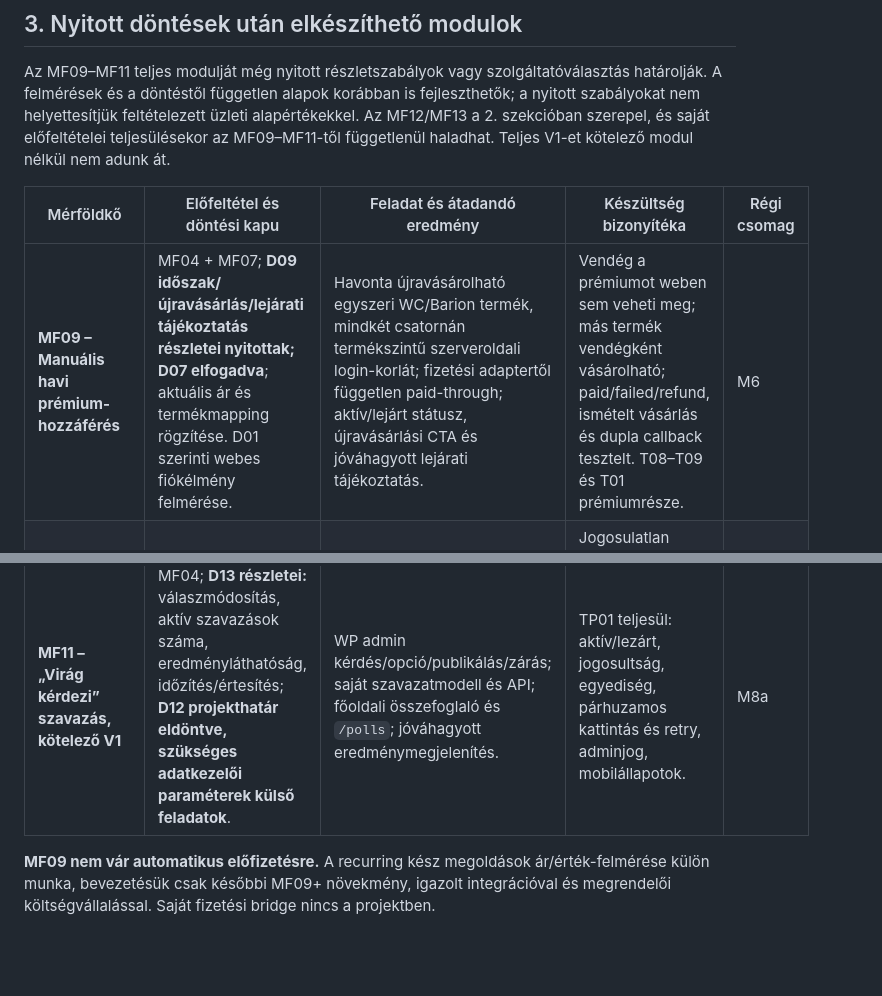
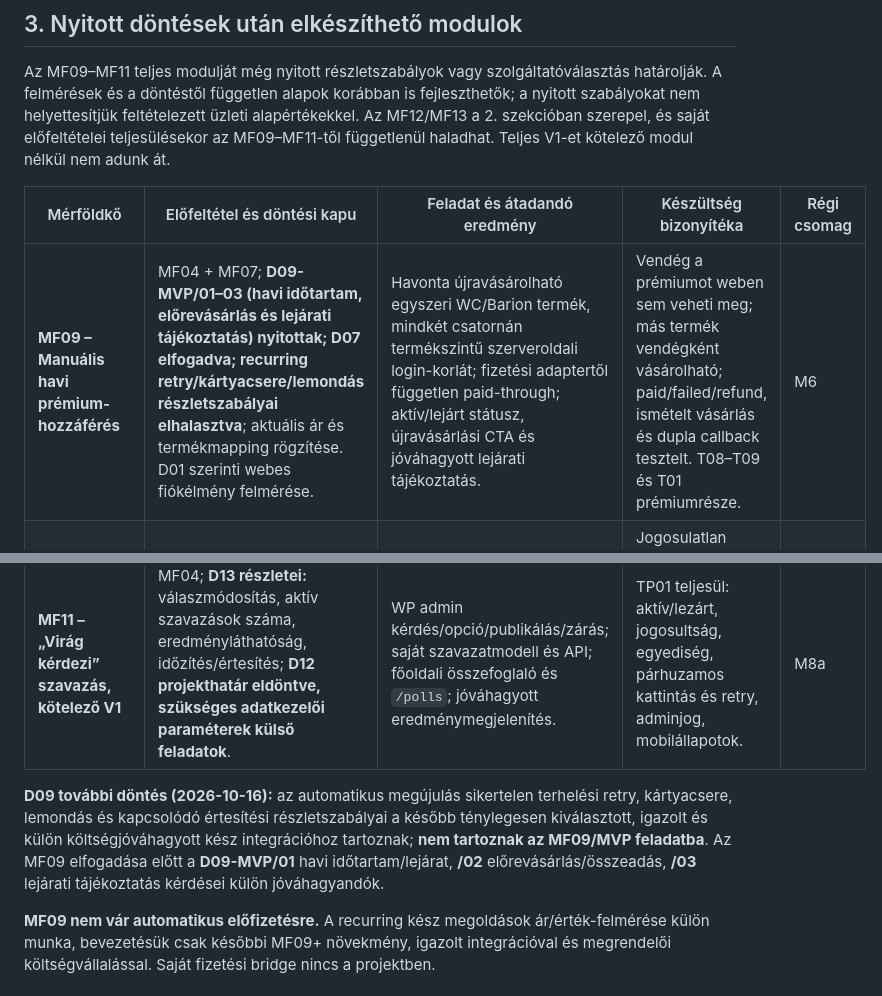
Before and after one commit to realabu/ringato-pwa-demo, a Markdown page: docs/implementation-plan/10-inkrementalis-merfoldkovek.md, 2 parts joined by grey strips. GitHub-like rendering; blank space fills up the shorter version.

Commit message:
docs: defer recurring operations until selected integration; isolate D09 MVP decisions

```diff
--- a/docs/implementation-plan/10-inkrementalis-merfoldkovek.md
+++ b/docs/implementation-plan/10-inkrementalis-merfoldkovek.md
@@ -143,9 +143,11 @@ Az MF09–MF11 teljes modulját még nyitott részletszabályok vagy szolgáltat
 
 | Mérföldkő | Előfeltétel és döntési kapu | Feladat és átadandó eredmény | Készültség bizonyítéka | Régi csomag |
 |---|---|---|---|---|
-| **MF09 – Manuális havi prémium-hozzáférés** | MF04 + MF07; **D09 időszak/újravásárlás/lejárati tájékoztatás részletei nyitottak; D07 elfogadva**; aktuális ár és termékmapping rögzítése. D01 szerinti webes fiókélmény felmérése. | Havonta újravásárolható egyszeri WC/Barion termék, mindkét csatornán termékszintű szerveroldali login-korlát; fizetési adaptertől független paid-through; aktív/lejárt státusz, újravásárlási CTA és jóváhagyott lejárati tájékoztatás. | Vendég a prémiumot weben sem veheti meg; más termék vendégként vásárolható; paid/failed/refund, ismételt vásárlás és dupla callback tesztelt. T08–T09 és T01 prémiumrésze. | M6 |
+| **MF09 – Manuális havi prémium-hozzáférés** | MF04 + MF07; **D09-MVP/01–03 (havi időtartam, előrevásárlás és lejárati tájékoztatás) nyitottak; D07 elfogadva; recurring retry/kártyacsere/lemondás részletszabályai elhalasztva**; aktuális ár és termékmapping rögzítése. D01 szerinti webes fiókélmény felmérése. | Havonta újravásárolható egyszeri WC/Barion termék, mindkét csatornán termékszintű szerveroldali login-korlát; fizetési adaptertől független paid-through; aktív/lejárt státusz, újravásárlási CTA és jóváhagyott lejárati tájékoztatás. | Vendég a prémiumot weben sem veheti meg; más termék vendégként vásárolható; paid/failed/refund, ismételt vásárlás és dupla callback tesztelt. T08–T09 és T01 prémiumrésze. | M6 |
 | **MF10 – Védett médiatár, prémium lejátszás és preferenciák** | MF05 + MF06; prémiumhoz MF09; **D10 streammérés, D12 jóváhagyott scope és a megrendelő által biztosított releváns adatkezelési szabályok**. | Média WP-admin és katalógus, privát forrás, szerveroldali PlaybackGrant és lejáró hozzáférés teljes védelmi lánccal; tartós fiókonkénti kedvencek és revisionös sor. Mért tárhelykapacitás, szükség esetén kiválasztott külső szolgáltató. | Jogosulatlan playback tiltott; metadata nem szivárogtat forrást; TTL, többeszközös sorütközés, logout stop, eszköz- és streamterhelési próba sikeres. T03–T07, T30 streamrésze. | M7 |
 | **MF11 – „Virág kérdezi” szavazás, kötelező V1** | MF04; **D13 részletei:** válaszmódosítás, aktív szavazások száma, eredményláthatóság, időzítés/értesítés; **D12 projekthatár eldöntve, szükséges adatkezelői paraméterek külső feladatok**. | WP admin kérdés/opció/publikálás/zárás; saját szavazatmodell és API; főoldali összefoglaló és `/polls`; jóváhagyott eredménymegjelenítés. | TP01 teljesül: aktív/lezárt, jogosultság, egyediség, párhuzamos kattintás és retry, adminjog, mobilállapotok. | M8a |
+
+**D09 további döntés (2026-10-16):** az automatikus megújulás sikertelen terhelési retry, kártyacsere, lemondás és kapcsolódó értesítési részletszabályai a később ténylegesen kiválasztott, igazolt és külön költségjóváhagyott kész integrációhoz tartoznak; **nem tartoznak az MF09/MVP feladatba**. Az MF09 elfogadása előtt a **D09-MVP/01** havi időtartam/lejárat, **/02** előrevásárlás/összeadás, **/03** lejárati tájékoztatás kérdései külön jóváhagyandók.
 
 **MF09 nem vár automatikus előfizetésre.** A recurring kész megoldások ár/érték-felmérése külön munka, bevezetésük csak későbbi MF09+ növekmény, igazolt integrációval és megrendelői költségvállalással. Saját fizetési bridge nincs a projektben.
 
```
